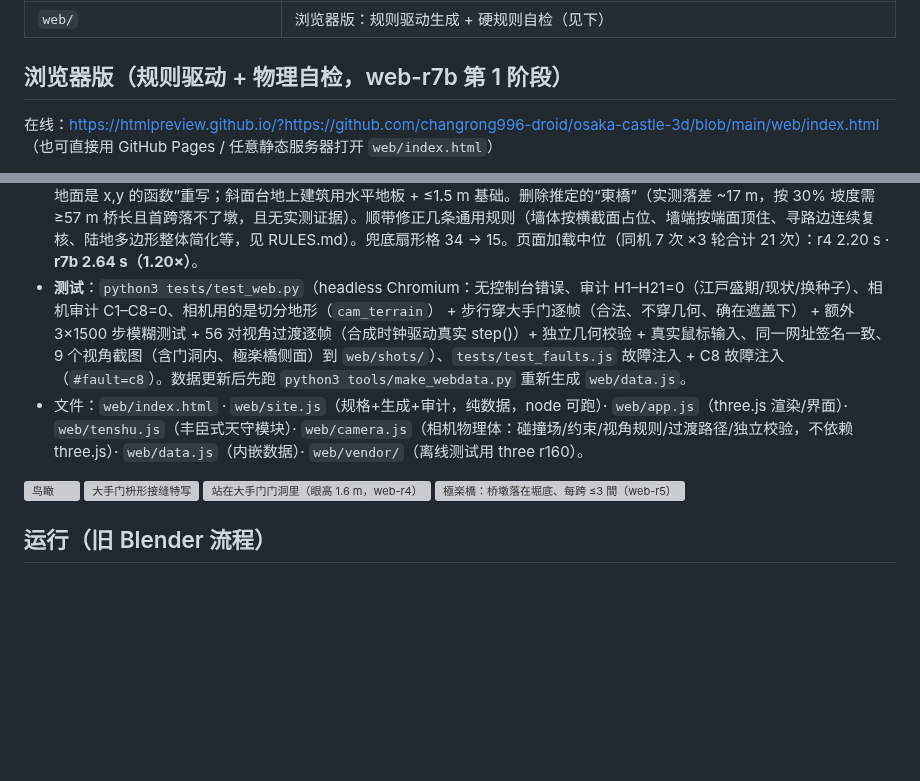
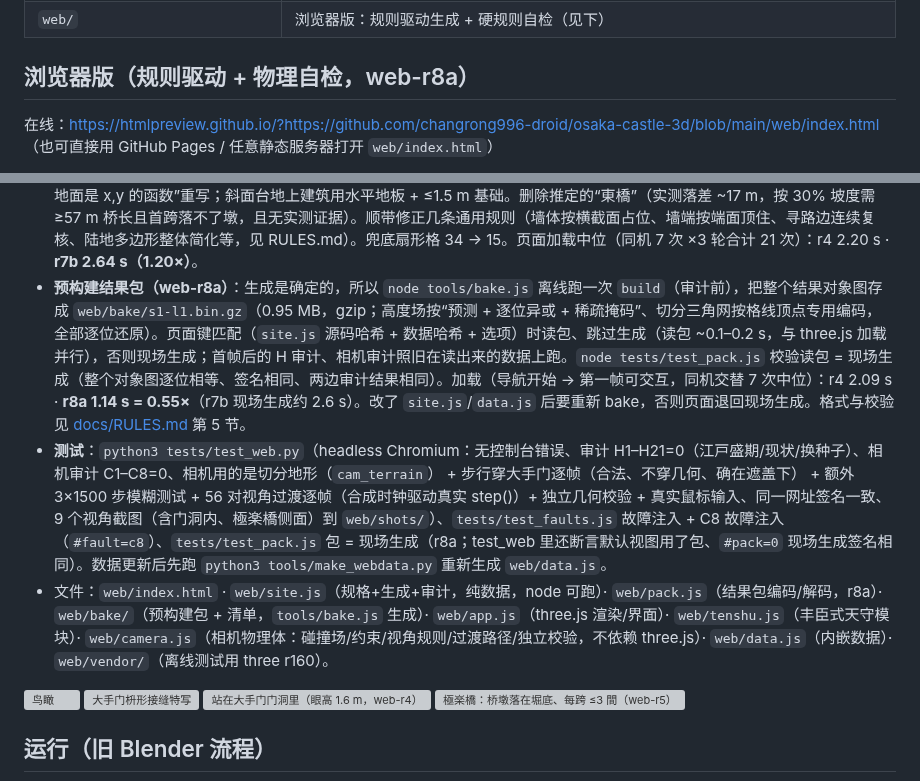
Before and after one commit to changrong996-droid/osaka-castle-3d, a Markdown page: README.md, 2 parts joined by grey strips. Drawn GitHub-style; blank space fills up the shorter version; grey boxes are pictures that could not be loaded.

Commit message:
goal mode: README.md

```diff
--- a/README.md
+++ b/README.md
@@ -23,7 +23,7 @@
 | `docs/RULES.md` | **规则手册**：H/C 各规则的物理不变量、参数来源、容差、算法、设计理由与下一步规则路线图 |
 | `web/` | 浏览器版：规则驱动生成 + 硬规则自检（见下） |
 
-## 浏览器版（规则驱动 + 物理自检，web-r7b 第 1 阶段）
+## 浏览器版（规则驱动 + 物理自检，web-r8a）
 在线：<https://htmlpreview.github.io/?https://github.com/changrong996-droid/osaka-castle-3d/blob/main/web/index.html>（也可直接用 GitHub Pages / 任意静态服务器打开 `web/index.html`）
 
 不再在 Blender 里手放坐标：`web/site.js` 里是一份**声明式规格**，所有部件按引用定位，页面打开时现场生成并自检。这不是有物理引擎的世界模型，所以“物理”写成**抽象的几何不变量**（支撑、接触/闭合、石垣边、通行、不穿插），生成时按构造满足，审计时用通用算法检查（支撑采样、接触图、栅格寻路），不针对具体部件写坐标。全部规则的不变量/参数/容差/算法见 [docs/RULES.md](docs/RULES.md)。日本城郭的惯例（1 間≈1.97 m、角橹在石垣转角、土塀止于柱/橹/门、枡形=高丽门+直角渡橹门）只用来定参数。
@@ -40,8 +40,9 @@
 - **地形顺从边线（web-r6）**：1.5 m 网格让石垣顶线和台地边缘成了锯齿台阶。现在石垣顶线（解析扇勾配面到达台地顶的等值线）和墙脚线（OSM 曲轮边）是地形的**约束边**：与它们相交的格子按线切开（格边切点相邻格共用、逐位相同；墙脚线不分曲轮按折线连通性配对，顶线按台地高程配对，线在格内拐弯时插入拐点，线在格内终止时接到墙脚线上），后来的整平/坡道/桥台改到的格退回网格并重放整平，最后给邻格做被动扇形保证水密。seed 1：切开 15 242 格、被动 963 格、退回 337 格；**37 格**（三类交汇的多边形顶点附近）仍是中心扇形兜底，列在 RULES.md 里，审计在那里跳过。渲染（`app.js`）与相机碰撞（`camera.js`）用同一张切分三角网。新审计 **H19** 顶线偏差 ≤0.1 m · **H20** 台地坡度 ≤2%、无积水坑 · **H21** 实测勾配 = 设计勾配（±0.03）、墙脚 = 下层高程；旧网格（`build({conform:false})`）下 H19 125 条边、H20 704 格、H21 119 条边，现在全 0，故障注入 6 项全部抓到。首次加载的 H 审计改在第一帧之后跑（面板先显示“运行中”，约 1.1 s 后出结果）；页面加载到可交互中位 2.34 s（同机 r4 2.11 s = 1.11×，r5 2.35 s）。
 - **实测数据（web-r7a）**：OSM 重新抓取全城（含道路/树/草地/桥/门，见上表）；本丸南缘不再用 `make_terrain.py` 里手抄的 15 个点，而是**规则从 123 条 OSM 挡土墙里选出本丸石垣线**：高侧 8 m 处 DEM5A 在本丸台地高程（31.2 m T.P.，±3 m）且落差 ≥1.5 m 的挡土墙，按“缺口 ≤12 m（最宽门洞）算开口”首尾相连，取最长链（自动选中 363432471、405236726 及其延续 512691526、363432470）。新边界与旧手抄线差 ≤11 m（西南角折线）、面积差 0.5%。新增生成侧**排水整平**：有防御线的曲轮里，坡道侧坡与石垣面相交留下的闭合洼地按溢出水位填平（seed 1：1 格，西土桥侧坡脚）。兜底扇形格 37 → 34。页面加载中位 2.56 s（同机 r4 2.26 s = 1.13×，r6 2.40 s）。
 - **实测高程进模型（web-r7b 第 1 阶段）**：高程基准改为 **T.P.**。台地面 = DEM5A 拟合（`data/fit_r7.json`）：本丸主台地 31.78、**山里丸 19.83**（本丸实测石垣链外的下层台地，单独成区）、天守台 35.72、干堀 17.36、二之丸为 2.8% 的**斜面台地**、城下+外圈为一个 1.7% 的连通平面。水面按连通水体分开、各用自己的水位（PLATEAU：内堀 9.00、南外堀 8.79、西外堀 5.82、东外堀 4.43、北外堀 3.47；其余为岸线估值），兜底水面压到全部地面以下（修正东北角被淹）。石垣勾配改为 PLATEAU 实测中位 **0.40**（去掉 6 m 退距上限），H21 设计范围 0.24–0.54（实测 p10–p90）。生成器、审计、相机全部按“台地面是 x,y 的函数”重写；斜面台地上建筑用水平地板 + ≤1.5 m 基础。删除推定的“東橋”（实测落差 ~17 m，按 30% 坡度需 ≥57 m 桥长且首跨落不了墩，且无实测证据）。顺带修正几条通用规则（墙体按横截面占位、墙端按端面顶住、寻路边连续复核、陆地多边形整体简化等，见 RULES.md）。兜底扇形格 34 → 15。页面加载中位（同机 7 次 ×3 轮合计 21 次）：r4 2.20 s · **r7b 2.64 s（1.20×）**。
-- **测试**：`python3 tests/test_web.py`（headless Chromium：无控制台错误、审计 H1–H21=0（江戸盛期/现状/换种子）、相机审计 C1–C8=0、相机用的是切分地形（`cam_terrain`） + 步行穿大手门逐帧（合法、不穿几何、确在遮盖下） + 额外 3×1500 步模糊测试 + 56 对视角过渡逐帧（合成时钟驱动真实 step()）+ 独立几何校验 + 真实鼠标输入、同一网址签名一致、9 个视角截图（含门洞内、極楽橋侧面）到 `web/shots/`）、`tests/test_faults.js` 故障注入 + C8 故障注入（`#fault=c8`）。数据更新后先跑 `python3 tools/make_webdata.py` 重新生成 `web/data.js`。
-- 文件：`web/index.html` · `web/site.js`（规格+生成+审计，纯数据，node 可跑）· `web/app.js`（three.js 渲染/界面）· `web/tenshu.js`（丰臣式天守模块）· `web/camera.js`（相机物理体：碰撞场/约束/视角规则/过渡路径/独立校验，不依赖 three.js）· `web/data.js`（内嵌数据）· `web/vendor/`（离线测试用 three r160）。
+- **预构建结果包（web-r8a）**：生成是确定的，所以 `node tools/bake.js` 离线跑一次 `build`（审计前），把整个结果对象图存成 `web/bake/s1-l1.bin.gz`（0.95 MB，gzip；高度场按“预测 + 逐位异或 + 稀疏掩码”、切分三角网按格线顶点专用编码，全部逐位还原）。页面键匹配（`site.js` 源码哈希 + 数据哈希 + 选项）时读包、跳过生成（读包 ~0.1–0.2 s，与 three.js 加载并行），否则现场生成；首帧后的 H 审计、相机审计照旧在读出来的数据上跑。`node tests/test_pack.js` 校验读包 = 现场生成（整个对象图逐位相等、签名相同、两边审计结果相同）。加载（导航开始 → 第一帧可交互，同机交替 7 次中位）：r4 2.09 s · **r8a 1.14 s = 0.55×**（r7b 现场生成约 2.6 s）。改了 `site.js`/`data.js` 后要重新 bake，否则页面退回现场生成。格式与校验见 [docs/RULES.md](docs/RULES.md) 第 5 节。
+- **测试**：`python3 tests/test_web.py`（headless Chromium：无控制台错误、审计 H1–H21=0（江戸盛期/现状/换种子）、相机审计 C1–C8=0、相机用的是切分地形（`cam_terrain`） + 步行穿大手门逐帧（合法、不穿几何、确在遮盖下） + 额外 3×1500 步模糊测试 + 56 对视角过渡逐帧（合成时钟驱动真实 step()）+ 独立几何校验 + 真实鼠标输入、同一网址签名一致、9 个视角截图（含门洞内、極楽橋侧面）到 `web/shots/`）、`tests/test_faults.js` 故障注入 + C8 故障注入（`#fault=c8`）、`tests/test_pack.js` 包 = 现场生成（r8a；test_web 里还断言默认视图用了包、`#pack=0` 现场生成签名相同）。数据更新后先跑 `python3 tools/make_webdata.py` 重新生成 `web/data.js`。
+- 文件：`web/index.html` · `web/site.js`（规格+生成+审计，纯数据，node 可跑）· `web/pack.js`（结果包编码/解码，r8a）· `web/bake/`（预构建包 + 清单，`tools/bake.js` 生成）· `web/app.js`（three.js 渲染/界面）· `web/tenshu.js`（丰臣式天守模块）· `web/camera.js`（相机物理体：碰撞场/约束/视角规则/过渡路径/独立校验，不依赖 three.js）· `web/data.js`（内嵌数据）· `web/vendor/`（离线测试用 three r160）。
 
 ![鸟瞰](web/shots/aerial.png)
 ![大手门枡形接缝特写](web/shots/otejoint.png)
```
